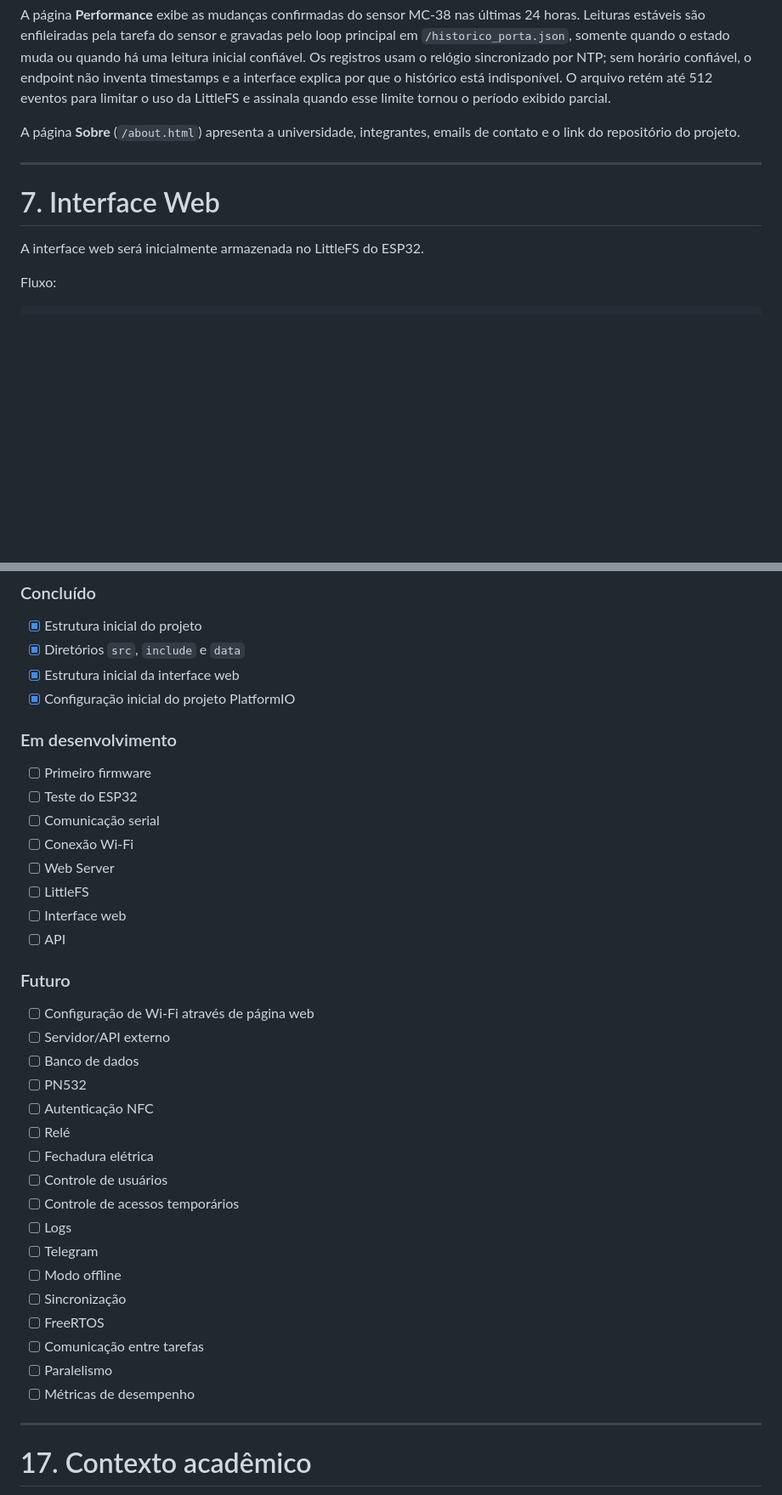
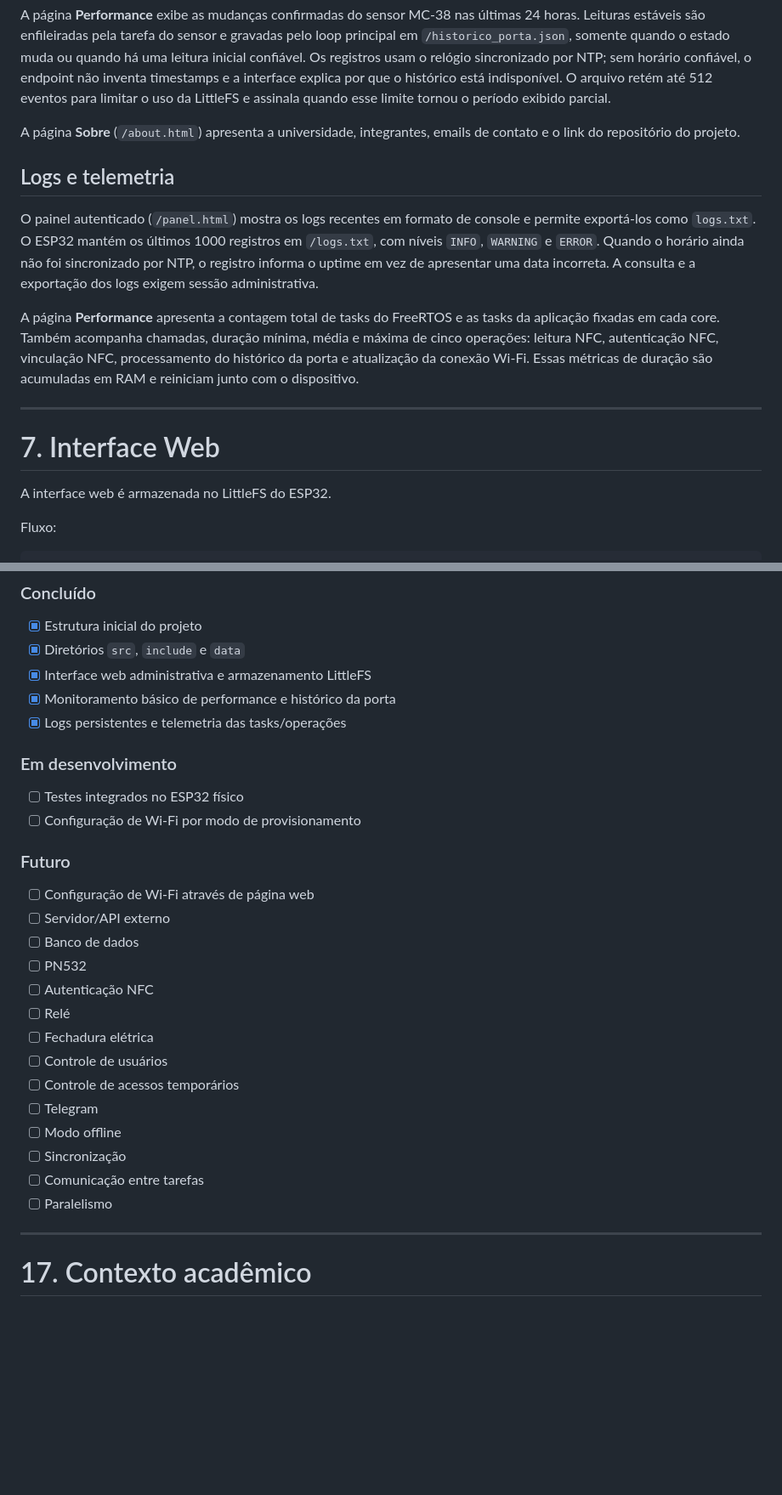
Before and after one commit to ViniSantosss/Sistema-de-Controle-de-Acesso-Inteligente, a Markdown page: README.md, 2 parts joined by grey strips. Shown at 85% size. GitHub-like rendering; blank space fills up the shorter version.

Commit message:
feat: atualiza a documentação

```diff
--- a/README.md
+++ b/README.md
@@ -327,11 +329,27 @@ esse limite tornou o período exibido parcial.
 A página **Sobre** (`/about.html`) apresenta a universidade, integrantes,
 emails de contato e o link do repositório do projeto.
 
+## Logs e telemetria
+
+O painel autenticado (`/panel.html`) mostra os logs recentes em formato de
+console e permite exportá-los como `logs.txt`. O ESP32 mantém os últimos 1000
+registros em `/logs.txt`, com níveis `INFO`, `WARNING` e `ERROR`. Quando o
+horário ainda não foi sincronizado por NTP, o registro informa o uptime em vez
+de apresentar uma data incorreta. A consulta e a exportação dos logs exigem
+sessão administrativa.
+
+A página **Performance** apresenta a contagem total de tasks do FreeRTOS e as
+tasks da aplicação fixadas em cada core. Também acompanha chamadas, duração
+mínima, média e máxima de cinco operações: leitura NFC, autenticação NFC,
+vinculação NFC, processamento do histórico da porta e atualização da conexão
+Wi-Fi. Essas métricas de duração são acumuladas em RAM e reiniciam junto com o
+dispositivo.
+
 ---
 
 # 7. Interface Web
 
-A interface web será inicialmente armazenada no LittleFS do ESP32.
+A interface web é armazenada no LittleFS do ESP32.
 
 Fluxo:
 
@@ -611,19 +626,14 @@ O projeto deve evitar complexidade prematura.
 
 * [x] Estrutura inicial do projeto
 * [x] Diretórios `src`, `include` e `data`
-* [x] Estrutura inicial da interface web
-* [x] Configuração inicial do projeto PlatformIO
+* [x] Interface web administrativa e armazenamento LittleFS
+* [x] Monitoramento básico de performance e histórico da porta
+* [x] Logs persistentes e telemetria das tasks/operações
 
 ### Em desenvolvimento
 
-* [ ] Primeiro firmware
-* [ ] Teste do ESP32
-* [ ] Comunicação serial
-* [ ] Conexão Wi-Fi
-* [ ] Web Server
-* [ ] LittleFS
-* [ ] Interface web
-* [ ] API
+* [ ] Testes integrados no ESP32 físico
+* [ ] Configuração de Wi-Fi por modo de provisionamento
 
 ### Futuro
 
@@ -636,14 +646,11 @@ O projeto deve evitar complexidade prematura.
 * [ ] Fechadura elétrica
 * [ ] Controle de usuários
 * [ ] Controle de acessos temporários
-* [ ] Logs
 * [ ] Telegram
 * [ ] Modo offline
 * [ ] Sincronização
-* [ ] FreeRTOS
 * [ ] Comunicação entre tarefas
 * [ ] Paralelismo
-* [ ] Métricas de desempenho
 
 ---
 
```
Also changed, not shown: other parts of README.md (+9 -10 lines).
